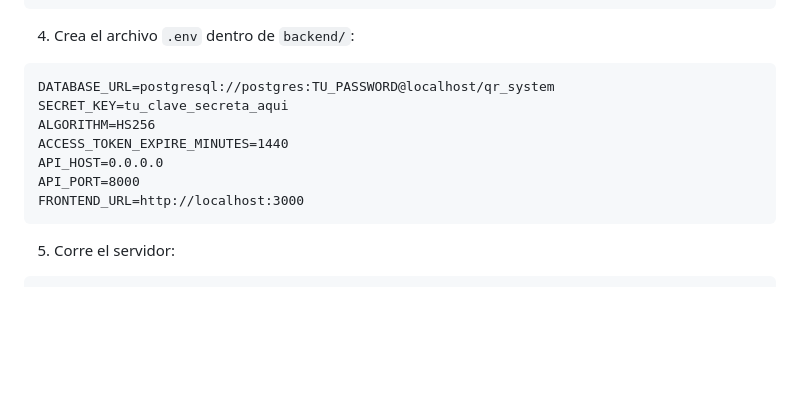
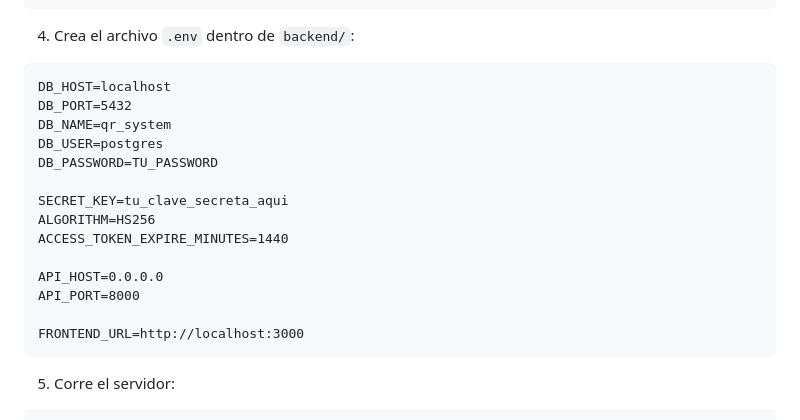
Before and after one commit to Mao-zito/qr-system, a Markdown page: README.md, the part around the change. GitHub-like rendering; blank space fills up the shorter version.

Commit message:
Correcciones

````diff
--- a/README.md
+++ b/README.md
@@ -77,12 +77,19 @@ pip install -r requirements.txt
 4. Crea el archivo `.env` dentro de `backend/`:
 
 ```
-DATABASE_URL=postgresql://postgres:TU_PASSWORD@localhost/qr_system
+DB_HOST=localhost
+DB_PORT=5432
+DB_NAME=qr_system
+DB_USER=postgres
+DB_PASSWORD=TU_PASSWORD
+
 SECRET_KEY=tu_clave_secreta_aqui
 ALGORITHM=HS256
 ACCESS_TOKEN_EXPIRE_MINUTES=1440
+
 API_HOST=0.0.0.0
 API_PORT=8000
+
 FRONTEND_URL=http://localhost:3000
 ```
 
````
